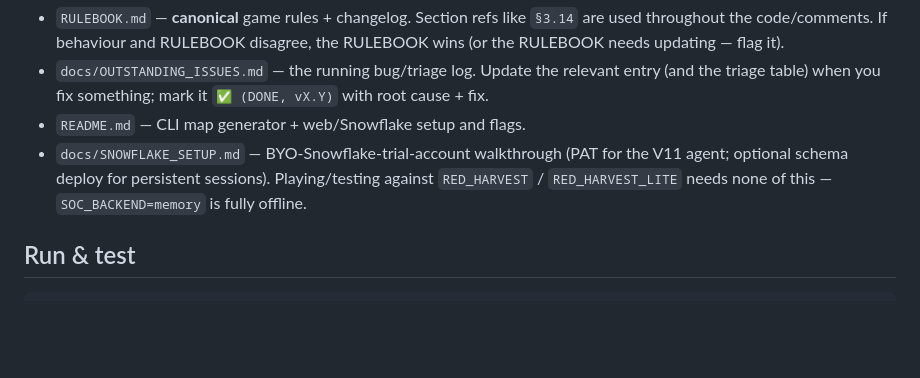
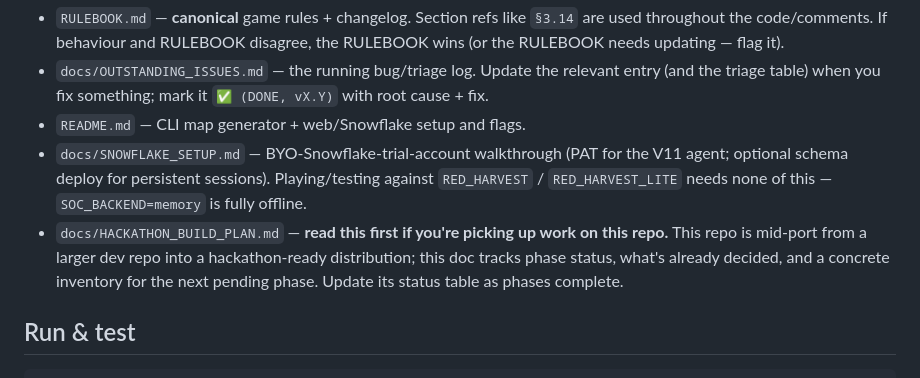
Before and after one commit to sfc-gh-aostruk/sea-of-colours-hackathon, a Markdown page: AGENTS.md, the part around the change. GitHub-like rendering; blank space fills up the shorter version.

```diff
--- a/AGENTS.md
+++ b/AGENTS.md
@@ -17,6 +17,11 @@ This file is always-on context for AI agents; keep it lean and current.
   (PAT for the V11 agent; optional schema deploy for persistent
   sessions). Playing/testing against `RED_HARVEST` / `RED_HARVEST_LITE`
   needs none of this — `SOC_BACKEND=memory` is fully offline.
+- `docs/HACKATHON_BUILD_PLAN.md` — **read this first if you're picking
+  up work on this repo.** This repo is mid-port from a larger dev repo
+  into a hackathon-ready distribution; this doc tracks phase status,
+  what's already decided, and a concrete inventory for the next
+  pending phase. Update its status table as phases complete.
 
 ## Run & test
 
```
Also changed, not shown: docs/HACKATHON_BUILD_PLAN.md (added, +274 -0 lines).
